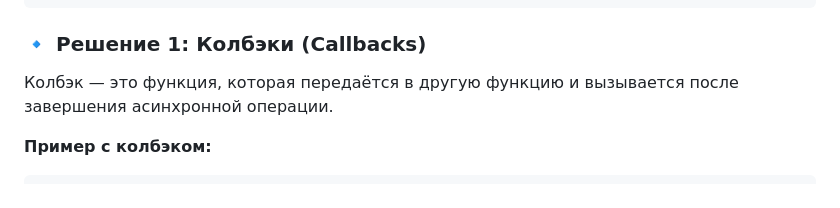
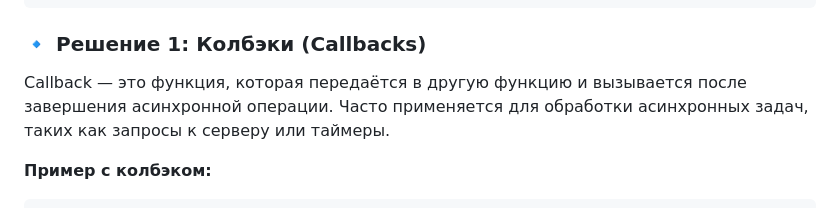
Before and after one commit to Nihaochingiz/computer-science-notes, a Markdown page: js/JS Асинхронность.md, the part around the change. GitHub-like rendering.

````diff
--- a/js/JS Асинхронность.md
+++ b/js/JS Асинхронность.md
@@ -11,7 +11,7 @@ doSomethingElse(); // Выполнится только после fetchDataFrom
 ```
 
 ### 🔹 **Решение 1: Колбэки (Callbacks)**
-Колбэк — это функция, которая передаётся в другую функцию и вызывается после завершения асинхронной операции.
+Callback — это функция, которая передаётся в другую функцию и вызывается после завершения асинхронной операции. Часто применяется для обработки асинхронных задач, таких как запросы к серверу или таймеры.
 
 **Пример с колбэком:**
 ```javascript
````
